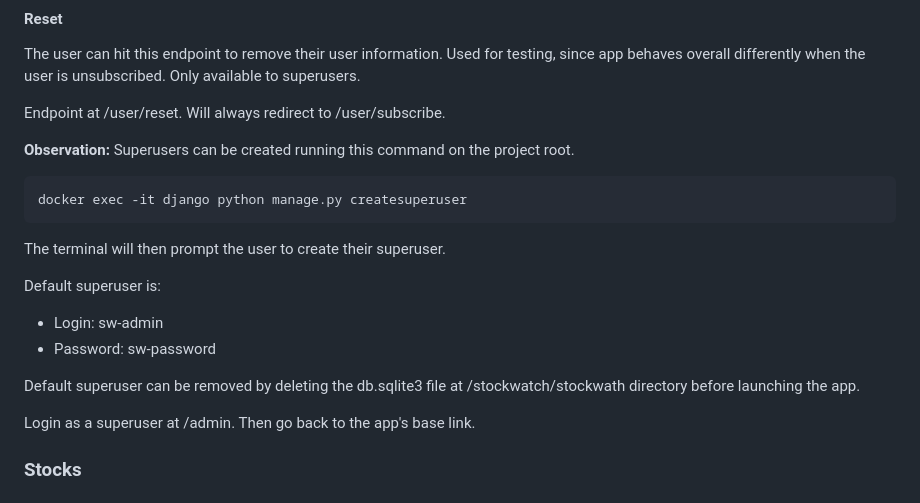
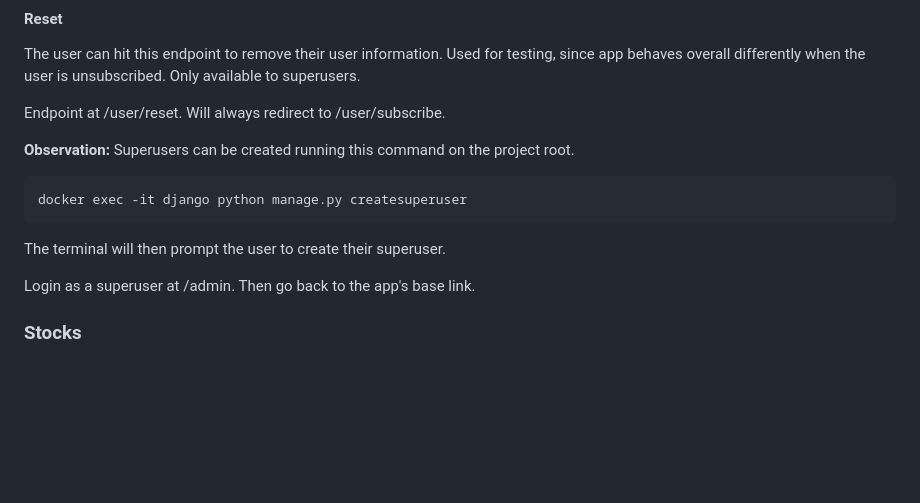
Before and after one commit to henriqbc/stockwatch, a Markdown page: README.md, the part around the change. GitHub-like rendering; blank space fills up the shorter version.

````diff
--- a/README.md
+++ b/README.md
@@ -55,12 +55,6 @@ docker exec -it django python manage.py createsuperuser
 ```
 
 The terminal will then prompt the user to create their superuser.
-
-Default superuser is:
-- Login: sw-admin
-- Password: sw-password
-
-Default superuser can be removed by deleting the db.sqlite3 file at /stockwatch/stockwath directory before launching the app.
 
 Login as a superuser at /admin. Then go back to the app's base link.
 
````
